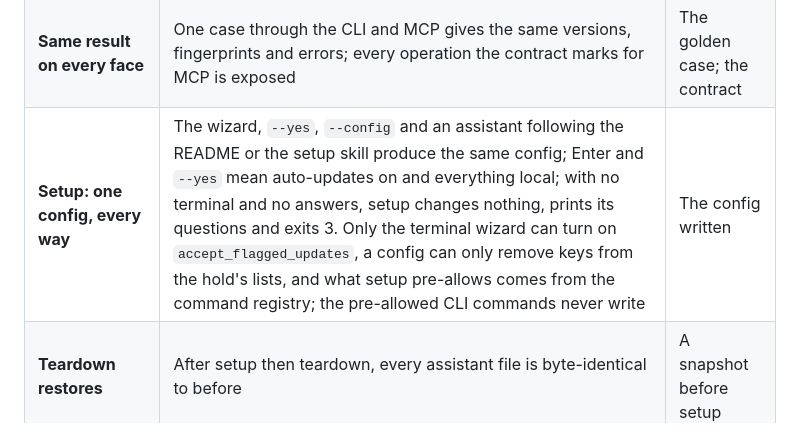
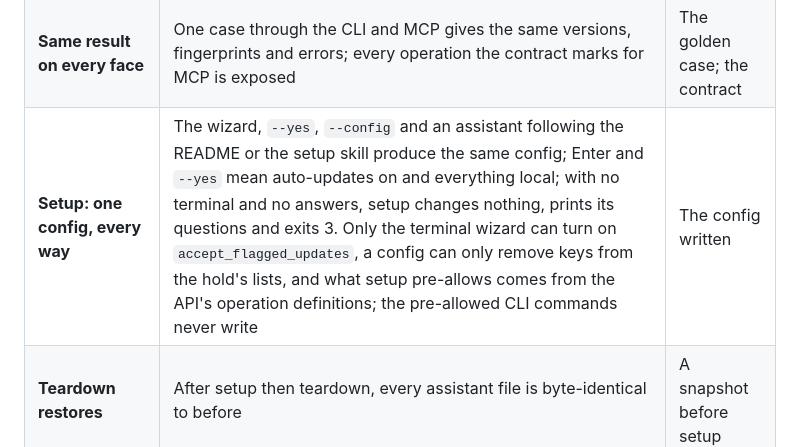
Before and after one commit to nandr-web/skills-catalog, a Markdown page: qa/qa-plan.md, the part around the change. Drawn GitHub-style.

```diff
--- a/qa/qa-plan.md
+++ b/qa/qa-plan.md
@@ -141,7 +141,7 @@ One pass/fail rule per requirement, and what the rule trusts. The tests compute
 | **Activity log** | The MCP server writes one line per call in fixed words (time, who, tool, skill names and versions, result), never a query or anything a person or publisher typed | Sentinels planted in a query and a message |
 | **Change is visible** | The diff between two versions equals the hand-written diff, with risk flags and one reason per file | The golden diffs |
 | **Same result on every face** | One case through the CLI and MCP gives the same versions, fingerprints and errors; every operation the contract marks for MCP is exposed | The golden case; the contract |
-| **Setup: one config, every way** | The wizard, `--yes`, `--config` and an assistant following the README or the setup skill produce the same config; Enter and `--yes` mean auto-updates on and everything local; with no terminal and no answers, setup changes nothing, prints its questions and exits 3. Only the terminal wizard can turn on `accept_flagged_updates`, a config can only remove keys from the hold's lists, and what setup pre-allows comes from the command registry; the pre-allowed CLI commands never write | The config written |
+| **Setup: one config, every way** | The wizard, `--yes`, `--config` and an assistant following the README or the setup skill produce the same config; Enter and `--yes` mean auto-updates on and everything local; with no terminal and no answers, setup changes nothing, prints its questions and exits 3. Only the terminal wizard can turn on `accept_flagged_updates`, a config can only remove keys from the hold's lists, and what setup pre-allows comes from the API's operation definitions; the pre-allowed CLI commands never write | The config written |
 | **Teardown restores** | After setup then teardown, every assistant file is byte-identical to before | A snapshot before setup |
 | **Session-start notice** | While an update is held, the session-start hook prints a message for the person and context for the assistant; otherwise nothing; it always exits 0 and gives up syncing after 2 seconds | The hook's output |
 | **Local by default** | Setup with every default writes `hosting: local` and never reads an AWS profile; the whole Phase 1 run passes with AWS blocked | The config; a sentinel profile |
```
Also changed, not shown: docs/contract.md (+5 -5 lines).
